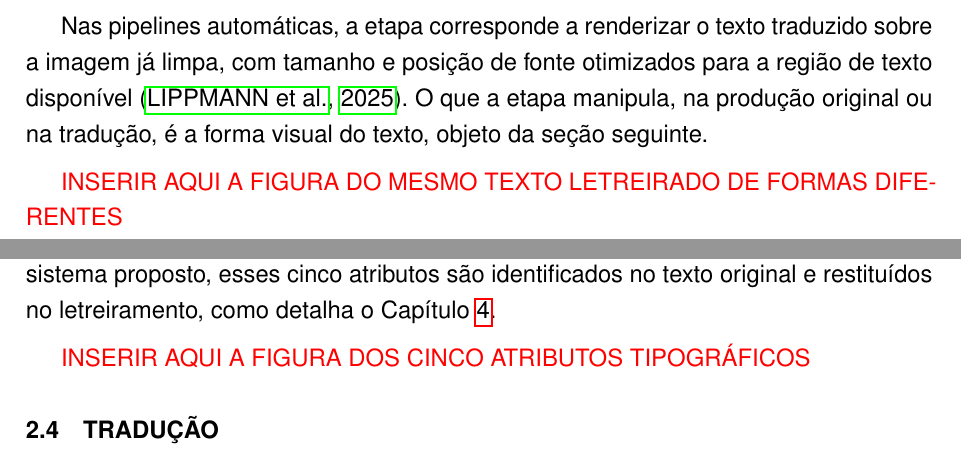
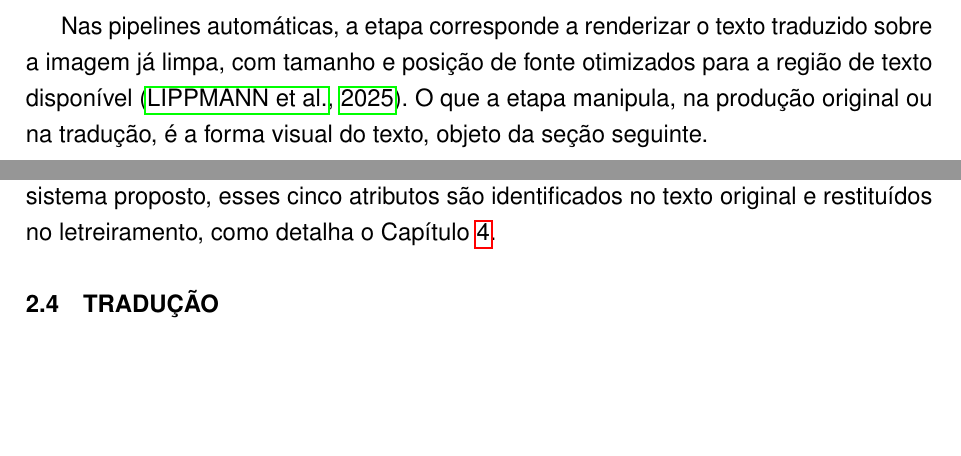
Before and after one commit to guiopen/auto-scanlator, a LaTeX thesis (TCC.tex): two parts of pages 15 and 16 of 29, joined at a grey line, cut so that both start at the same text, the shorter picture padded with empty space. Compiled offline with pdfLaTeX.

Commit message:
remove sugestoes de figuras

```diff
--- a/TCC.tex
+++ b/TCC.tex
@@ -195,8 +195,6 @@ O ajuste do texto ao balão é mais restrito do que na produção original, porq
 
 Nas pipelines automáticas, a etapa corresponde a renderizar o texto traduzido sobre a imagem já limpa, com tamanho e posição de fonte otimizados para a região de texto disponível \cite{lippmann-etal-2025-context}. O que a etapa manipula, na produção original ou na tradução, é a forma visual do texto, objeto da seção seguinte.
 
-\attention{INSERIR AQUI A FIGURA DO MESMO TEXTO LETREIRADO DE FORMAS DIFERENTES}
-
 \section{TIPOGRAFIA}
 \label{sec:tipografia}
 
@@ -212,8 +210,6 @@ Dentre os atributos tipográficos, este trabalho opera sobre cinco:
 \end{itemize}
 
 O tamanho dos caracteres fica fora desse conjunto porque depende da extensão do texto, que muda de um idioma para outro; o letreiramento recalcula o tamanho para preencher a região do texto original, cuja posição na página é preservada (Seção~\ref{sec:letreiramento}). No sistema proposto, esses cinco atributos são identificados no texto original e restituídos no letreiramento, como detalha o Capítulo~\ref{cap:auto-scanlator}.
-
-\attention{INSERIR AQUI A FIGURA DOS CINCO ATRIBUTOS TIPOGRÁFICOS}
 
 \section{TRADUÇÃO}
 \label{sec:traducao}
```
